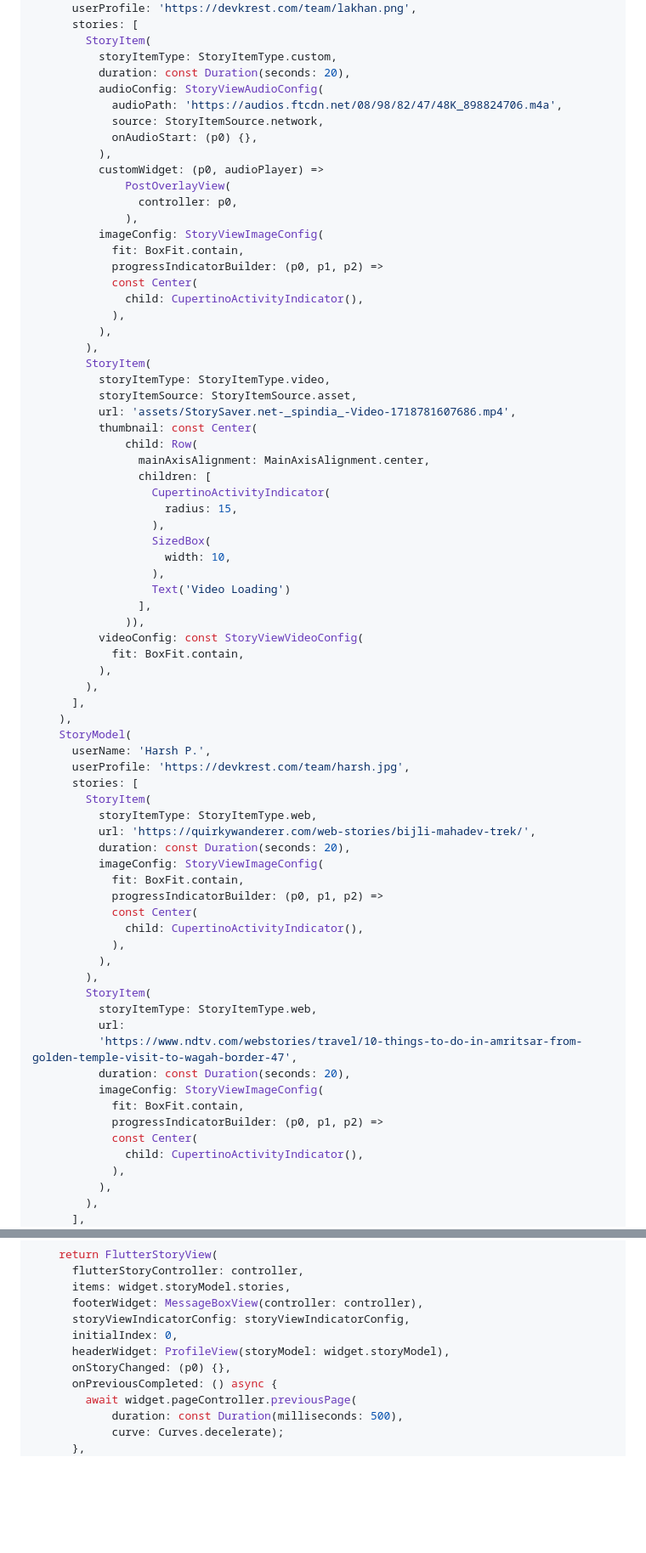
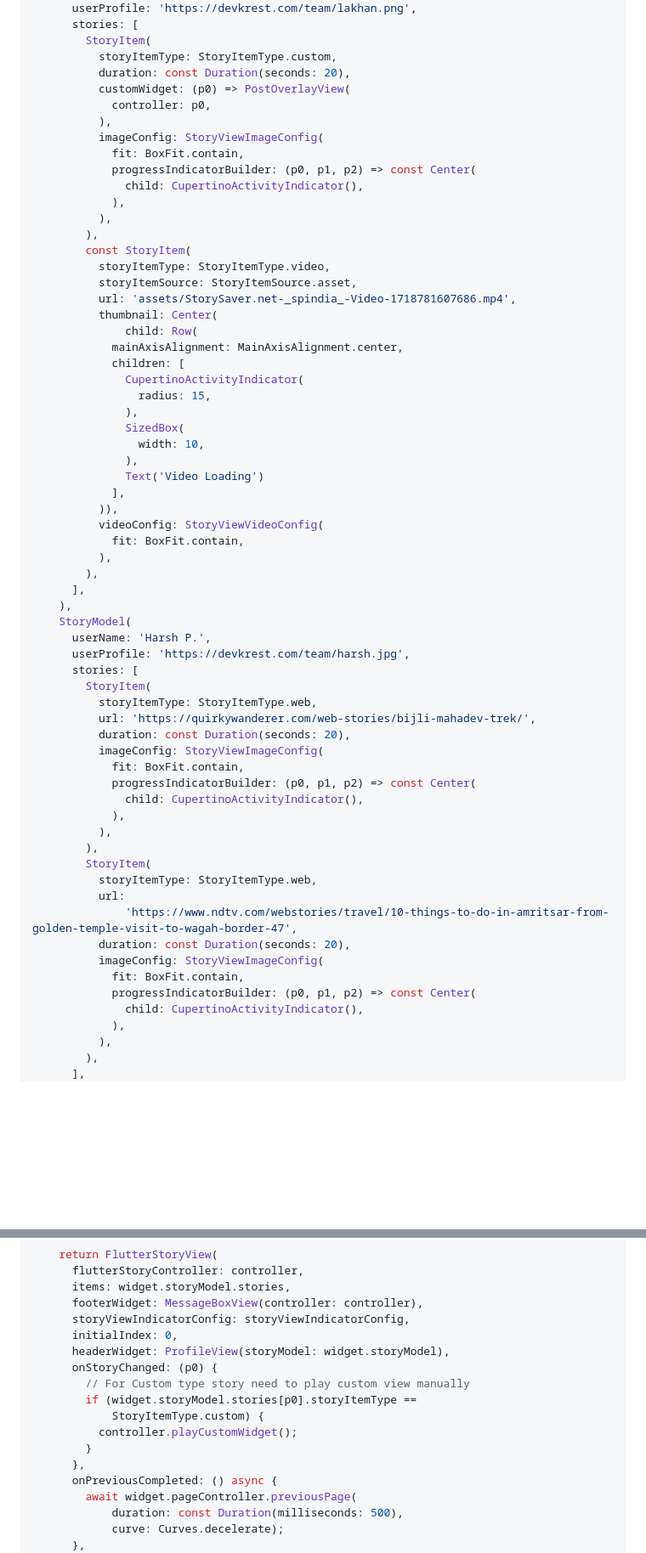
Before and after one commit to devkrest/flutter_story_presenter, a Markdown page: README.md, 2 parts joined by grey strips. Shown: that part at 85% size. Drawn GitHub-style; blank space fills up the shorter version.

```diff
--- a/README.md
+++ b/README.md
@@ -415,41 +348,34 @@ class _HomeState extends State<Home> {
         StoryItem(
           storyItemType: StoryItemType.custom,
           duration: const Duration(seconds: 20),
-          audioConfig: StoryViewAudioConfig(
-            audioPath: 'https://audios.ftcdn.net/08/98/82/47/48K_898824706.m4a',
-            source: StoryItemSource.network,
-            onAudioStart: (p0) {},
+          customWidget: (p0) => PostOverlayView(
+            controller: p0,
           ),
-          customWidget: (p0, audioPlayer) =>
-              PostOverlayView(
-                controller: p0,
-              ),
           imageConfig: StoryViewImageConfig(
             fit: BoxFit.contain,
-            progressIndicatorBuilder: (p0, p1, p2) =>
-            const Center(
+            progressIndicatorBuilder: (p0, p1, p2) => const Center(
               child: CupertinoActivityIndicator(),
             ),
           ),
         ),
-        StoryItem(
+        const StoryItem(
           storyItemType: StoryItemType.video,
           storyItemSource: StoryItemSource.asset,
           url: 'assets/StorySaver.net-_spindia_-Video-1718781607686.mp4',
-          thumbnail: const Center(
+          thumbnail: Center(
               child: Row(
-                mainAxisAlignment: MainAxisAlignment.center,
-                children: [
-                  CupertinoActivityIndicator(
-                    radius: 15,
-                  ),
-                  SizedBox(
-                    width: 10,
-                  ),
-                  Text('Video Loading')
-                ],
-              )),
-          videoConfig: const StoryViewVideoConfig(
+            mainAxisAlignment: MainAxisAlignment.center,
+            children: [
+              CupertinoActivityIndicator(
+                radius: 15,
+              ),
+              SizedBox(
+                width: 10,
+              ),
+              Text('Video Loading')
+            ],
+          )),
+          videoConfig: StoryViewVideoConfig(
             fit: BoxFit.contain,
           ),
         ),
@@ -465,8 +391,7 @@ class _HomeState extends State<Home> {
           duration: const Duration(seconds: 20),
           imageConfig: StoryViewImageConfig(
             fit: BoxFit.contain,
-            progressIndicatorBuilder: (p0, p1, p2) =>
-            const Center(
+            progressIndicatorBuilder: (p0, p1, p2) => const Center(
               child: CupertinoActivityIndicator(),
             ),
           ),
@@ -474,12 +399,11 @@ class _HomeState extends State<Home> {
         StoryItem(
           storyItemType: StoryItemType.web,
           url:
-          'https://www.ndtv.com/webstories/travel/10-things-to-do-in-amritsar-from-golden-temple-visit-to-wagah-border-47',
+              'https://www.ndtv.com/webstories/travel/10-things-to-do-in-amritsar-from-golden-temple-visit-to-wagah-border-47',
           duration: const Duration(seconds: 20),
           imageConfig: StoryViewImageConfig(
             fit: BoxFit.contain,
-            progressIndicatorBuilder: (p0, p1, p2) =>
-            const Center(
+            progressIndicatorBuilder: (p0, p1, p2) => const Center(
               child: CupertinoActivityIndicator(),
             ),
           ),
@@ -553,7 +477,13 @@ class _MyStoryViewState extends State<MyStoryView> {
       storyViewIndicatorConfig: storyViewIndicatorConfig,
       initialIndex: 0,
       headerWidget: ProfileView(storyModel: widget.storyModel),
-      onStoryChanged: (p0) {},
+      onStoryChanged: (p0) {
+        // For Custom type story need to play custom view manually
+        if (widget.storyModel.stories[p0].storyItemType ==
+            StoryItemType.custom) {
+          controller.playCustomWidget();
+        }
+      },
       onPreviousCompleted: () async {
         await widget.pageController.previousPage(
             duration: const Duration(milliseconds: 500),
```
Also changed, not shown: other parts of README.md (+157 -334 lines).
